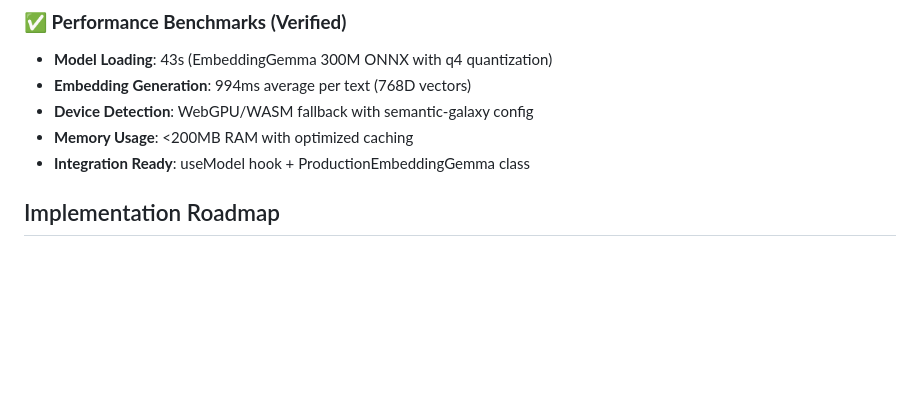
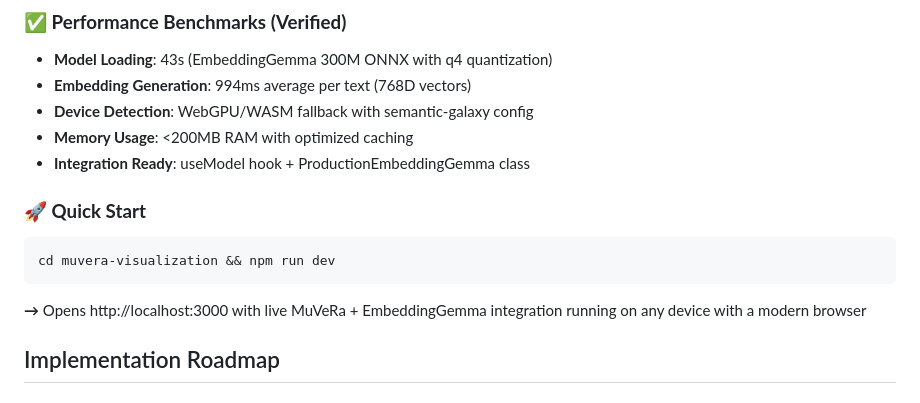
Before and after one commit to 1kaiser/wordy, a Markdown page: README.md, the part around the change. Drawn GitHub-style; blank space fills up the shorter version.

Commit message:
Add Quick Start command for MuVeRa + EmbeddingGemma integration
- Single command to run live visualization on any modern browser
- Direct access to production MuVeRa implementation with semantic embeddings

````diff
--- a/README.md
+++ b/README.md
@@ -85,6 +85,12 @@ Exploring Google Research's **MuVeRa: Making Multi-Vector Retrieval as Fast as S
 - **Device Detection**: WebGPU/WASM fallback with semantic-galaxy config
 - **Memory Usage**: <200MB RAM with optimized caching
 - **Integration Ready**: useModel hook + ProductionEmbeddingGemma class
+
+### **🚀 Quick Start**
+```bash
+cd muvera-visualization && npm run dev
+```
+**→** Opens http://localhost:3000 with live MuVeRa + EmbeddingGemma integration running on any device with a modern browser
 
 ## Implementation Roadmap
 
````
